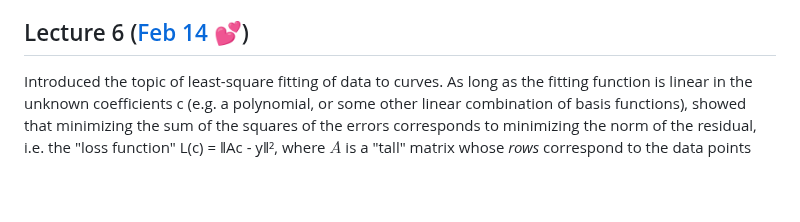
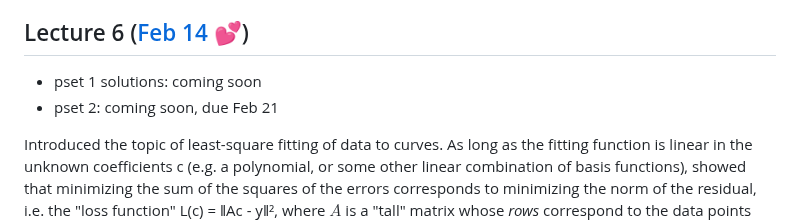
Before and after one commit to mitmath/numerical_hub, a Markdown page: README.md, the part around the change. GitHub-like rendering; blank space fills up the shorter version.

Commit message:
pset 1 and 2 placeholders

```diff
--- a/README.md
+++ b/README.md
@@ -126,6 +126,9 @@ For example, we can now explain why the monomial basis was so bad: it is easy to
 
 ## Lecture 6 ([Feb 14 💕](https://en.wikipedia.org/wiki/Valentine%27s_Day))
 
+* pset 1 solutions: coming soon
+* pset 2: coming soon, due Feb 21
+
 Introduced the topic of least-square fitting of data to curves.  As long as the fitting function is linear in the unknown coefficients c (e.g. a polynomial, or some other linear combination of basis functions), showed that minimizing the sum of the squares of the errors corresponds to minimizing the norm of the residual, i.e. the "loss function" L(c) = ‖Ac - y‖², where $A$ is a "tall" matrix whose *rows* correspond to the data points and whose *columns* correspond to the basis functions.  (This is an *overdetermined* linear system because there are more equations than unknowns: we have too few parameters to make the curve go through all the data points in general, unlike interpolation.)
 
 It is a straightforward calculus exercise to show that ∇L = 2Aᵀ(Ac - y), which means that optimal coefficients c can be found by setting the gradient to zero, and ∇L=0 implies the "normal equations" AᵀAc = Aᵀy.   In principle, these can be solved directly, the normal equations square the condition number of A (κ(AᵀA)=κ(A)²) so they are normally solved in a different way, typically by [QR factorization](https://en.wikipedia.org/wiki/QR_decomposition) of A (or sometimes using the [SVD](https://en.wikipedia.org/wiki/Singular_value_decomposition) of A); there are typically library functions that do this for you e.g. `c = numpy.linalg.lstsq(A, y)` in Python or `c = A \ y` in Julia and Matlab.
```
